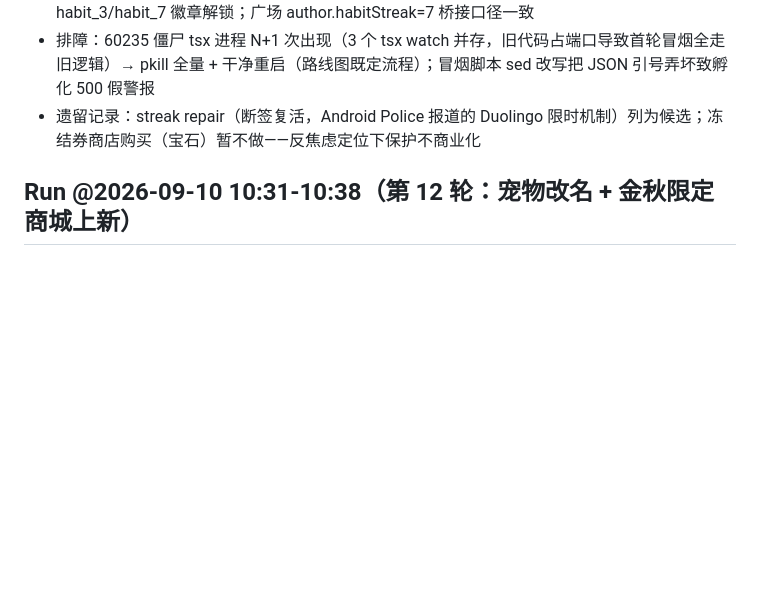
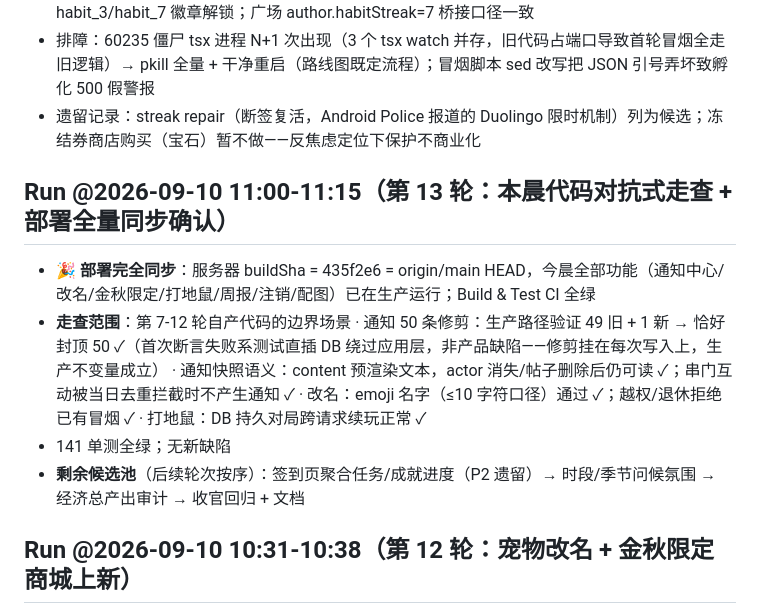
Before and after one commit to liuxue5213/Maozi-Pet, a Markdown page: docs/optimization-roadmap.md, the part around the change. Rendered like a GitHub page; blank space fills up the shorter version.

Commit message:
🛡️ 第 13 轮 本晨代码走查：通知修剪/快照语义/改名/打地鼠边界全过，无新缺陷；部署确认全量同步

```diff
--- a/docs/optimization-roadmap.md
+++ b/docs/optimization-roadmap.md
@@ -48,6 +48,16 @@
 - 冒烟：漏打 1 天打卡 → streak=4（3 真实+1 桥接）、🧊 文案、freeze_dates 落 2026-09-09、券 1→0；重复打卡 400 幂等；带宠物 7 天 → 七日之燃 经验+40 升 Lv.2 + 券 1→2（封顶）；成就 habit_3/habit_7 徽章解锁；广场 author.habitStreak=7 桥接口径一致
 - 排障：60235 僵尸 tsx 进程 N+1 次出现（3 个 tsx watch 并存，旧代码占端口导致首轮冒烟全走旧逻辑）→ pkill 全量 + 干净重启（路线图既定流程）；冒烟脚本 sed 改写把 JSON 引号弄坏致孵化 500 假警报
 - 遗留记录：streak repair（断签复活，Android Police 报道的 Duolingo 限时机制）列为候选；冻结券商店购买（宝石）暂不做——反焦虑定位下保护不商业化
+
+## Run @2026-09-10 11:00-11:15（第 13 轮：本晨代码对抗式走查 + 部署全量同步确认）
+- **🎉 部署完全同步**：服务器 buildSha = 435f2e6 = origin/main HEAD，今晨全部功能（通知中心/改名/金秋限定/打地鼠/周报/注销/配图）已在生产运行；Build & Test CI 全绿
+- **走查范围**：第 7-12 轮自产代码的边界场景
+  · 通知 50 条修剪：生产路径验证 49 旧 + 1 新 → 恰好封顶 50 ✓（首次断言失败系测试直插 DB 绕过应用层，非产品缺陷——修剪挂在每次写入上，生产不变量成立）
+  · 通知快照语义：content 预渲染文本，actor 消失/帖子删除后仍可读 ✓；串门互动被当日去重拦截时不产生通知 ✓
+  · 改名：emoji 名字（≤10 字符口径）通过 ✓；越权/退休拒绝已有冒烟 ✓
+  · 打地鼠：DB 持久对局跨请求续玩正常 ✓
+- 141 单测全绿；无新缺陷
+- **剩余候选池**（后续轮次按序）：签到页聚合任务/成就进度（P2 遗留）→ 时段/季节问候氛围 → 经济总产出审计 → 收官回归 + 文档
 
 ## Run @2026-09-10 10:31-10:38（第 12 轮：宠物改名 + 金秋限定商城上新）
 - **完成 ①宠物改名**：`POST /pet/:petId/rename`（主人专属 1-10 字符，退休后名字入档案馆不再更改）；首页**长按宠物名字**唤起改名弹窗，成功 fetchPet 同步全局
```
